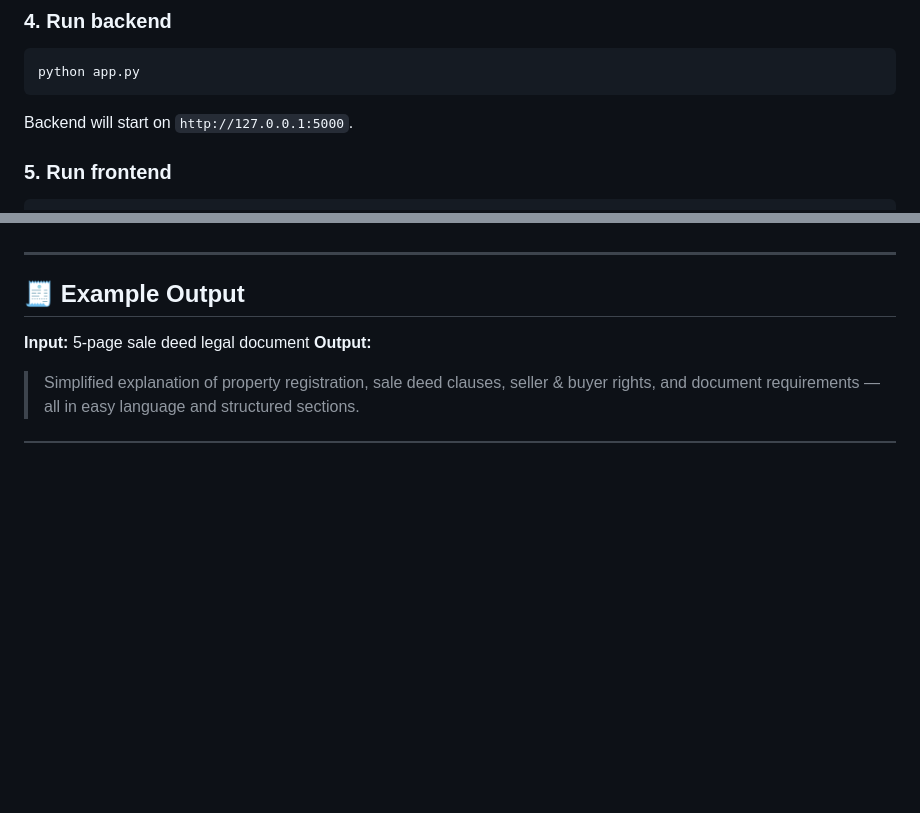
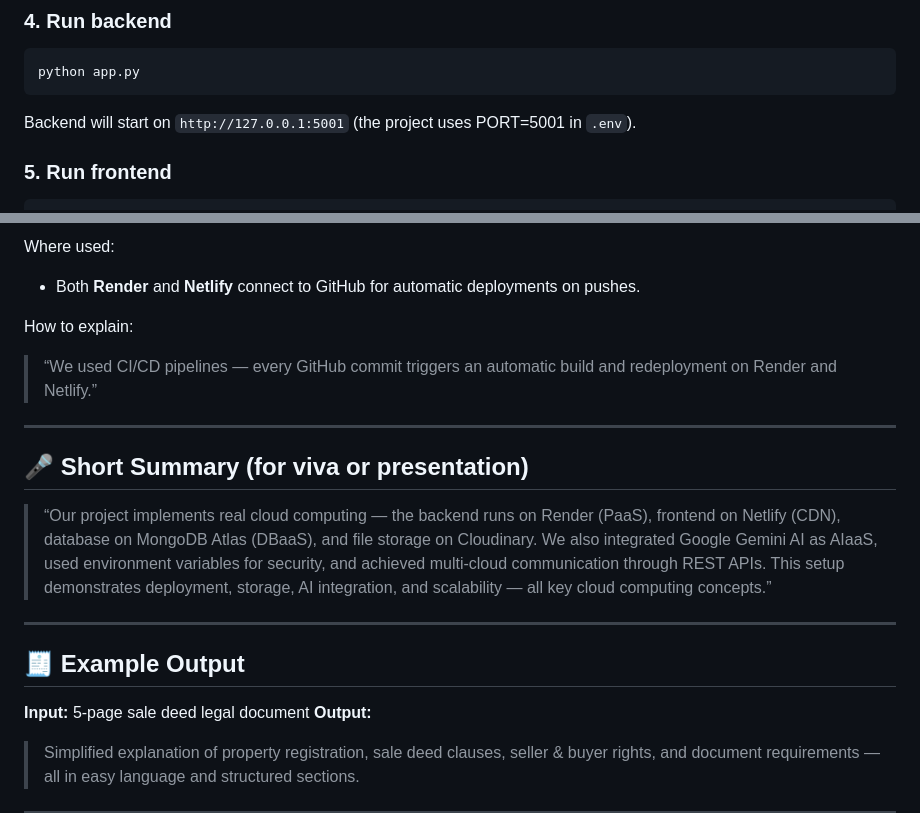
Before and after one commit to Sanket671/AISimplifier, a Markdown page: README.md, 2 parts joined by grey strips. GitHub-like rendering; blank space fills up the shorter version.

````diff
--- a/README.md
+++ b/README.md
@@ -110,7 +110,7 @@ GEMINI_API_KEY_2="your_second_key"
 python app.py
 ```
 
-Backend will start on `http://127.0.0.1:5000`.
+Backend will start on `http://127.0.0.1:5001` (the project uses PORT=5001 in `.env`).
 
 ### 5. Run frontend
 
@@ -147,3 +290,14 @@ CORS, environment variables, and production builds are properly configured for s
+Where used:
+- Both **Render** and **Netlify** connect to GitHub for automatic deployments on pushes.
+
+How to explain:
+> “We used CI/CD pipelines — every GitHub commit triggers an automatic build and redeployment on Render and Netlify.”
+
+---
+
+## 🎤 Short Summary (for viva or presentation)
+
+> “Our project implements real cloud computing — the backend runs on Render (PaaS), frontend on Netlify (CDN), database on MongoDB Atlas (DBaaS), and file storage on Cloudinary. We also integrated Google Gemini AI as AIaaS, used environment variables for security, and achieved multi-cloud communication through REST APIs. This setup demonstrates deployment, storage, AI integration, and scalability — all key cloud computing concepts.”
 
 ---
 
````
Also changed, not shown: other parts of README.md (+143 -0 lines).
